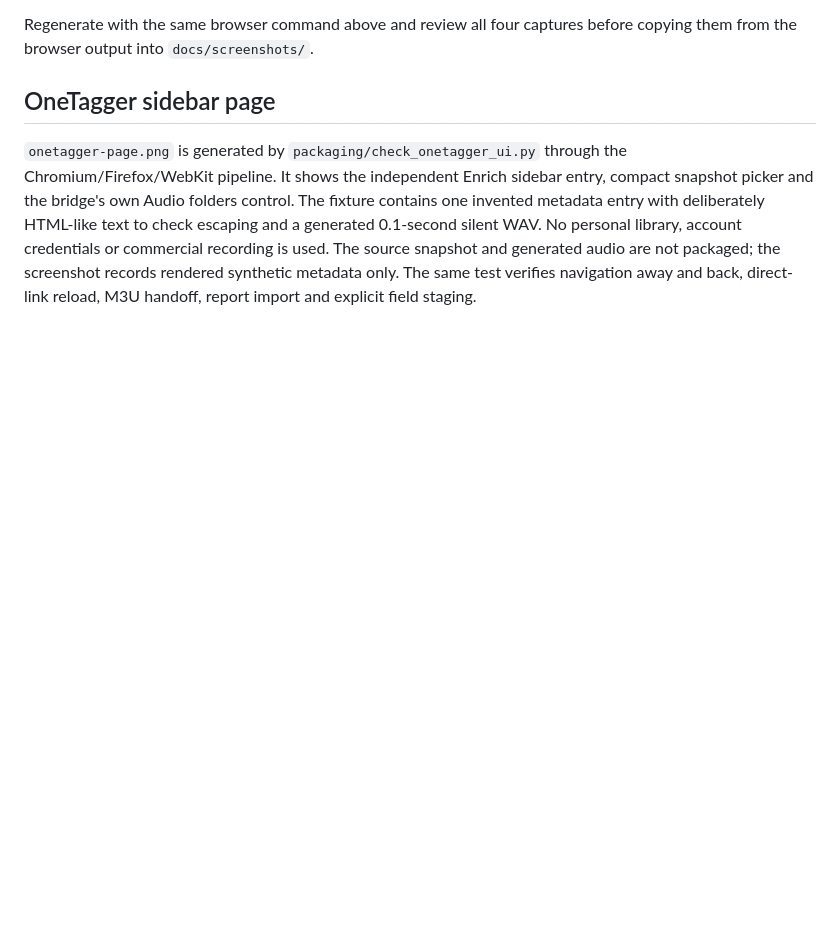
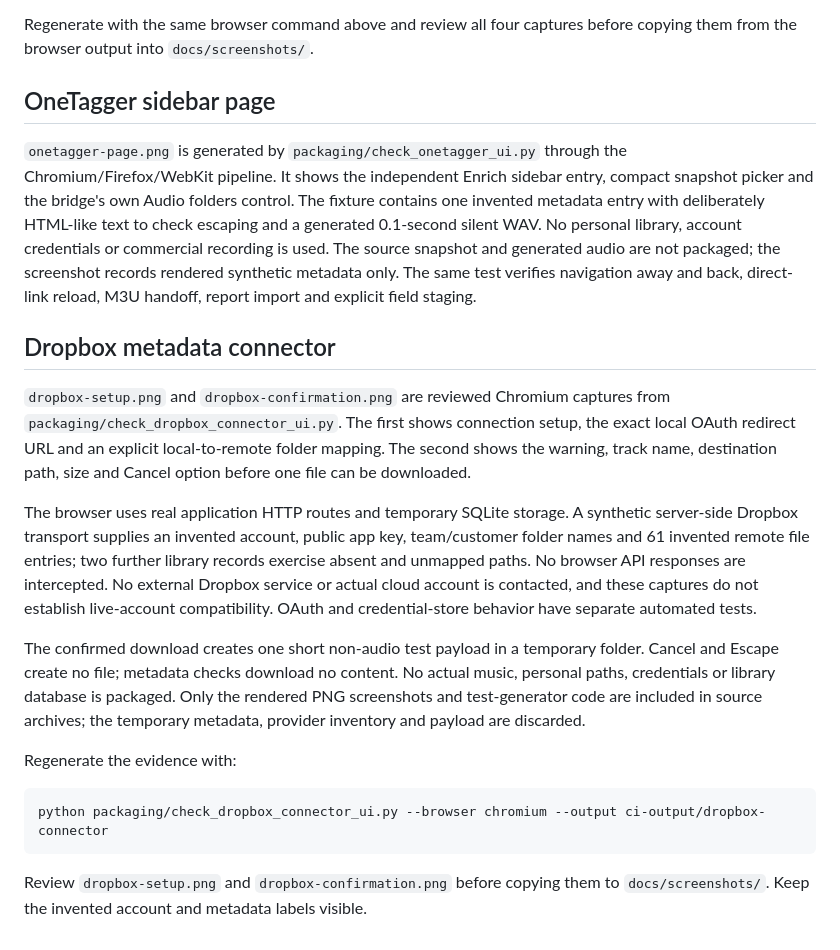
Before and after one commit to fantuz/rekordbox-migration-helper, a Markdown page: docs/SCREENSHOTS.md, the part around the change. Rendered like a GitHub page; blank space fills up the shorter version.

Commit message:
test: cover Dropbox native setup and document guarded downloads

````diff
--- a/docs/SCREENSHOTS.md
+++ b/docs/SCREENSHOTS.md
@@ -90,3 +90,35 @@ library, account credentials or commercial recording is used. The source
 snapshot and generated audio are not packaged; the screenshot records rendered
 synthetic metadata only. The same test verifies navigation away and back,
 direct-link reload, M3U handoff, report import and explicit field staging.
+
+
+## Dropbox metadata connector
+
+`dropbox-setup.png` and `dropbox-confirmation.png` are reviewed Chromium captures
+from `packaging/check_dropbox_connector_ui.py`. The first shows connection setup,
+the exact local OAuth redirect URL and an explicit local-to-remote folder mapping.
+The second shows the warning, track name, destination path, size and Cancel option
+before one file can be downloaded.
+
+The browser uses real application HTTP routes and temporary SQLite storage. A
+synthetic server-side Dropbox transport supplies an invented account, public app
+key, team/customer folder names and 61 invented remote file entries; two further
+library records exercise absent and unmapped paths. No browser API responses are
+intercepted. No external Dropbox service or actual cloud account is contacted,
+and these captures do not establish live-account compatibility. OAuth and
+credential-store behavior have separate automated tests.
+
+The confirmed download creates one short non-audio test payload in a temporary
+folder. Cancel and Escape create no file; metadata checks download no content.
+No actual music, personal paths, credentials or library database is packaged.
+Only the rendered PNG screenshots and test-generator code are included in source
+archives; the temporary metadata, provider inventory and payload are discarded.
+
+Regenerate the evidence with:
+
+```sh
+python packaging/check_dropbox_connector_ui.py --browser chromium --output ci-output/dropbox-connector
+```
+
+Review `dropbox-setup.png` and `dropbox-confirmation.png` before copying them to
+`docs/screenshots/`. Keep the invented account and metadata labels visible.
````
Also changed, not shown: docs/DROPBOX-CONNECTOR.md (+8 -0 lines), docs/INTERFACE.md (+8 -0 lines), docs/screenshots/dropbox-confirmation.png (added), docs/screenshots/dropbox-setup.png (added), 3 other files.
